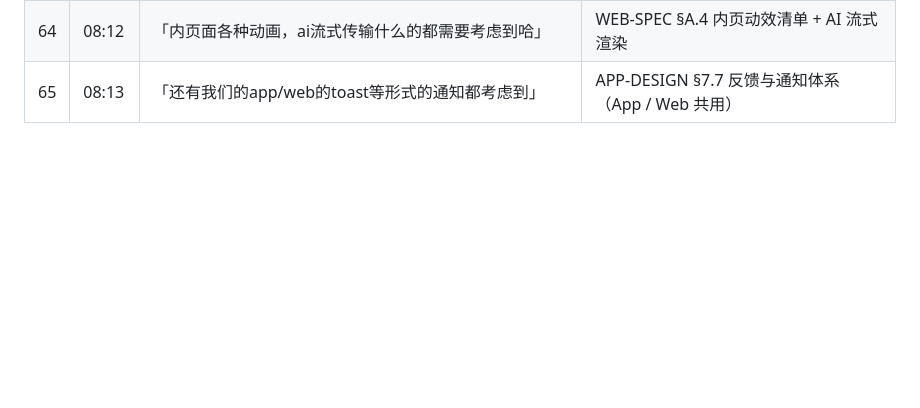
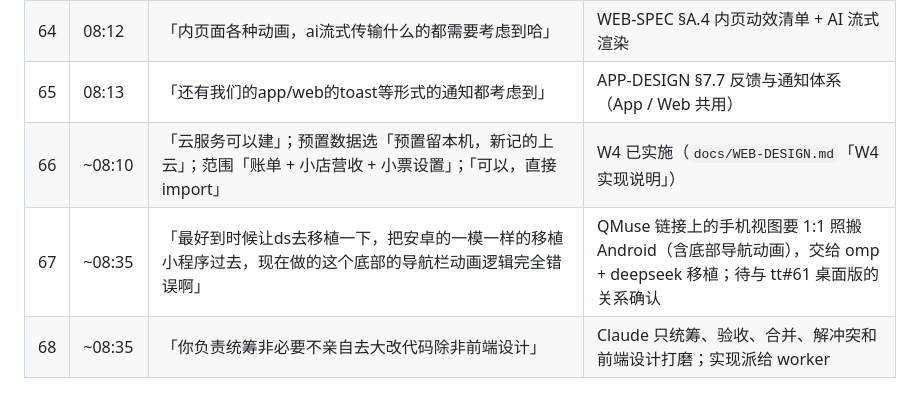
Before and after one commit to 37chengshan/xiaopiao, a Markdown page: docs/tt-words.md, the part around the change. Rendered like a GitHub page; blank space fills up the shorter version.

Commit message:
docs: tt#66-68 (cloud approval, port Android to the mobile web view, coordinator role)
Co-Authored-By: Claude Opus 5.5 <noreply@anthropic.com>

```diff
--- a/docs/tt-words.md
+++ b/docs/tt-words.md
@@ -97,3 +97,6 @@
 | 63 | 08:05 | 「web还是你规划方向细节都写好了给omp去做吧然后最后你亲自改打磨」「几个要求落地页面炫技但是有设计感有滚轮驱动的转场特效有手风琴卡片动画，有鼠标阻尼光圈+反色交互，有插图，然后那个内页面apple设计感」 | Web 由 Claude 写详细规格 → omp 实现 → Claude 最后打磨；`docs/WEB-SPEC.md` §L（Landing 特效）、§A（内页 Apple 风格） |
 | 64 | 08:12 | 「内页面各种动画，ai流式传输什么的都需要考虑到哈」 | WEB-SPEC §A.4 内页动效清单 + AI 流式渲染 |
 | 65 | 08:13 | 「还有我们的app/web的toast等形式的通知都考虑到」 | APP-DESIGN §7.7 反馈与通知体系（App / Web 共用） |
+| 66 | ~08:10 | 「云服务可以建」；预置数据选「预置留本机，新记的上云」；范围「账单 + 小店营收 + 小票设置」；「可以，直接 import」 | W4 已实施（`docs/WEB-DESIGN.md`「W4 实现说明」） |
+| 67 | ~08:35 | 「最好到时候让ds去移植一下，把安卓的一模一样的移植小程序过去，现在做的这个底部的导航栏动画逻辑完全错误啊」 | QMuse 链接上的手机视图要 1:1 照搬 Android（含底部导航动画），交给 omp + deepseek 移植；待与 tt#61 桌面版的关系确认 |
+| 68 | ~08:35 | 「你负责统筹非必要不亲自去大改代码除非前端设计」 | Claude 只统筹、验收、合并、解冲突和前端设计打磨；实现派给 worker |
```
